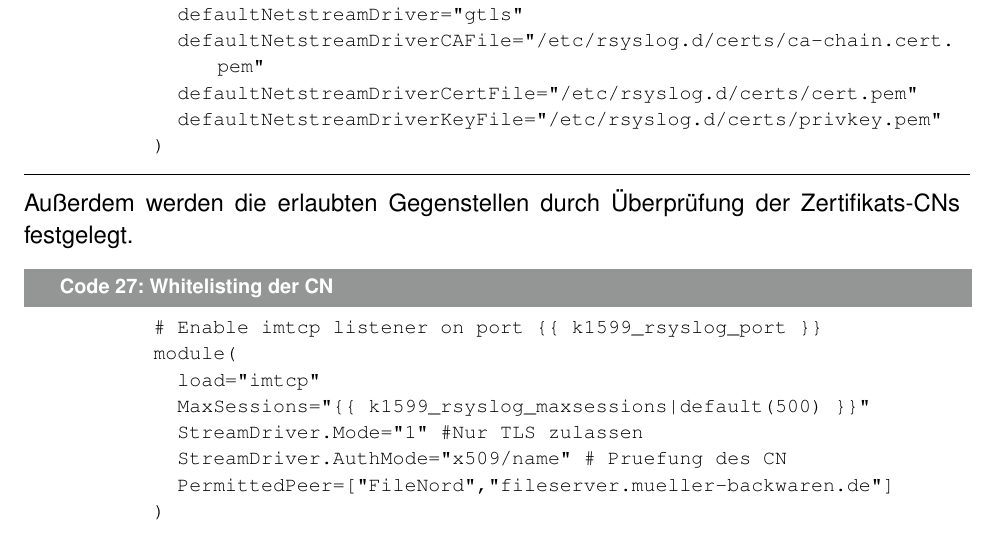
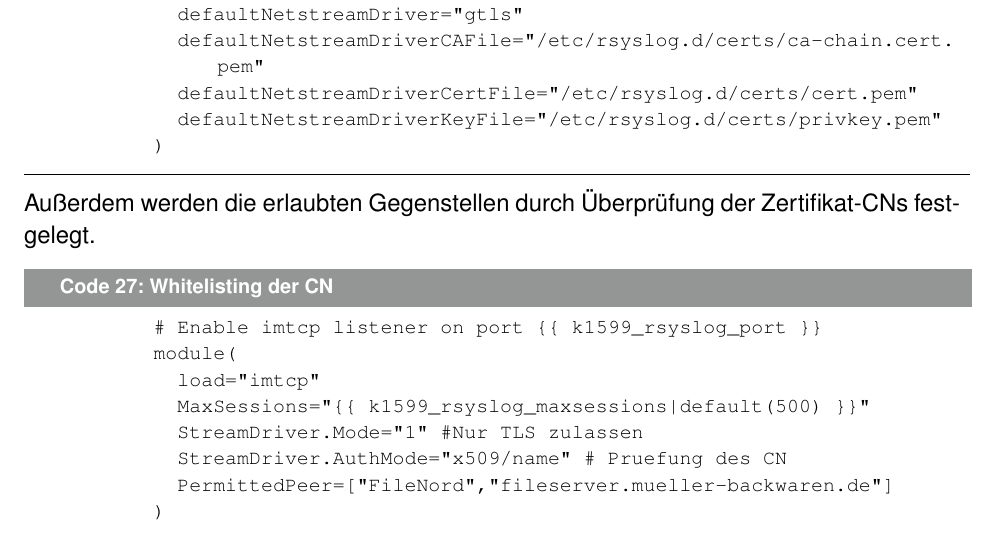
Before and after one commit to mvw/Wilddiebe10, a LaTeX paper (docs/Projektdokumentation.tex): part of page 54 of 75, cut so that both start at the same text. Compiled offline with pdfLaTeX.

Commit message:
Rechtschreibkorrektur

```diff
--- a/docs/Projektdokumentation.tex
+++ b/docs/Projektdokumentation.tex
@@ -1194,7 +1194,7 @@ Die Konfiguration wird über die beiden Ansible Rollen \textit{k1599\_rsyslog\_c
         )
 \end{lstlisting}
 
-Außerdem werden die erlaubten Gegenstellen durch Überprüfung der Zertifikats-CNs festgelegt.
+Außerdem werden die erlaubten Gegenstellen durch Überprüfung der Zertifikat-CNs festgelegt.
 
 \begin{lstlisting}[label=code:syslog3,caption=Whitelisting der CN]
         # Enable imtcp listener on port {{ k1599_rsyslog_port }}
```
